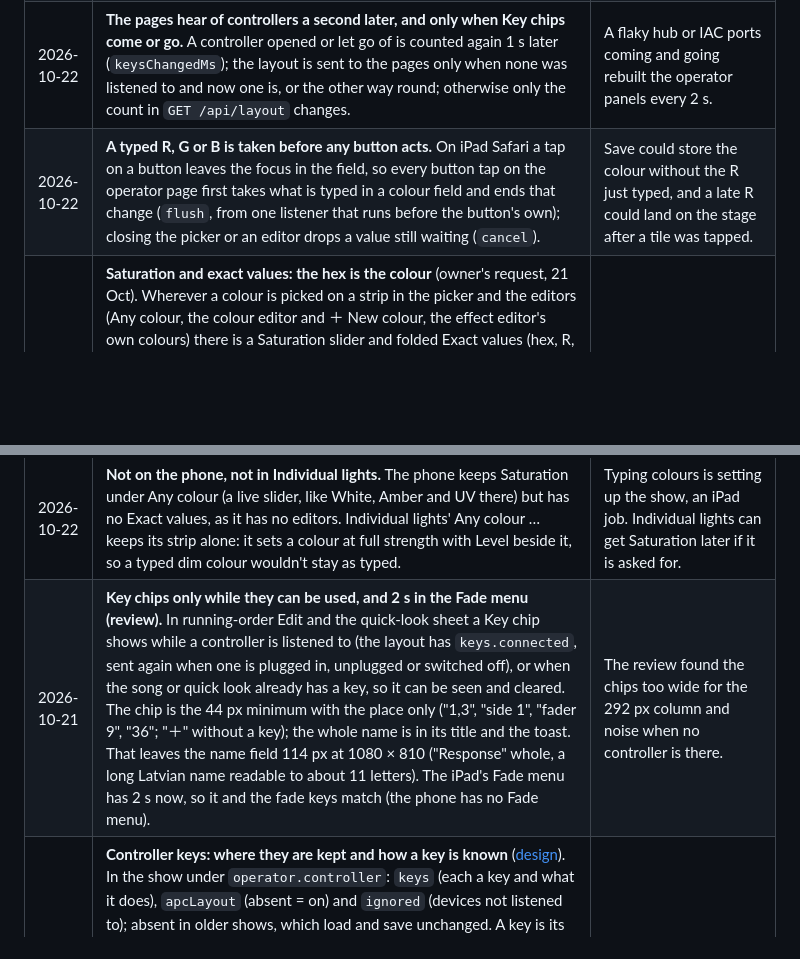
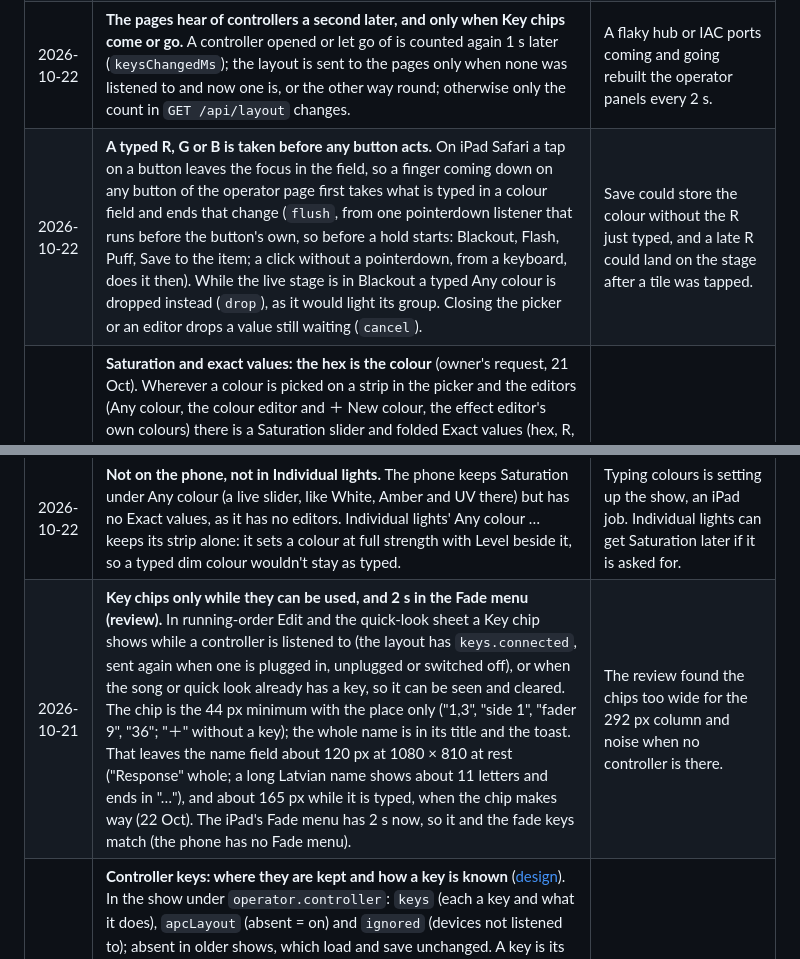
Before and after one commit to ilmars/LightRunner, a Markdown page: docs/DECISIONS.md, 2 parts joined by grey strips. GitHub-like rendering; blank space fills up the shorter version.

Commit message:
Docs: DECISIONS gives the running-order name field's real widths and the pointerdown flush
Co-Authored-By: Claude Opus 5.5 <noreply@anthropic.com>

```diff
--- a/docs/DECISIONS.md
+++ b/docs/DECISIONS.md
@@ -9,11 +9,11 @@ Choices made while building Light Runner, newest first, with the reason. Add an
 | 2026-10-22 | **Compare with a file leaves hidden colours and effects out** (Any colour's Custom, a changed effect's, the `-kept` copies Prepare makes): they are never listed as new, changed or removed. A look taken from the file brings the file's hidden colours it uses; one here with the same id but another light stays, and the look gets its own copy. | They have no name anyone could pick, and listing them as "Removed" under a real colour's name read as losing that colour. |
 | 2026-10-22 | **A show file keeps this computer's Listen switches** (`operator.controller.ignored`) when it is imported (`PUT /api/show`), as it keeps the PIN; its keys and the APC mini layout switch come from the file. Compare with a file never touches the controller settings. | The switches name the controllers plugged into this computer. |
 | 2026-10-22 | **The pages hear of controllers a second later, and only when Key chips come or go.** A controller opened or let go of is counted again 1 s later (`keysChangedMs`); the layout is sent to the pages only when none was listened to and now one is, or the other way round; otherwise only the count in `GET /api/layout` changes. | A flaky hub or IAC ports coming and going rebuilt the operator panels every 2 s. |
-| 2026-10-22 | **A typed R, G or B is taken before any button acts.** On iPad Safari a tap on a button leaves the focus in the field, so every button tap on the operator page first takes what is typed in a colour field and ends that change (`flush`, from one listener that runs before the button's own); closing the picker or an editor drops a value still waiting (`cancel`). | Save could store the colour without the R just typed, and a late R could land on the stage after a tile was tapped. |
+| 2026-10-22 | **A typed R, G or B is taken before any button acts.** On iPad Safari a tap on a button leaves the focus in the field, so a finger coming down on any button of the operator page first takes what is typed in a colour field and ends that change (`flush`, from one pointerdown listener that runs before the button's own, so before a hold starts: Blackout, Flash, Puff, Save to the item; a click without a pointerdown, from a keyboard, does it then). While the live stage is in Blackout a typed Any colour is dropped instead (`drop`), as it would light its group. Closing the picker or an editor drops a value still waiting (`cancel`). | Save could store the colour without the R just typed, and a late R could land on the stage after a tile was tapped. |
 | 2026-10-22 | **Saturation and exact values: the hex is the colour** (owner's request, 21 Oct). Wherever a colour is picked on a strip in the picker and the editors (Any colour, the colour editor and ＋ New colour, the effect editor's own colours) there is a Saturation slider and folded Exact values (hex, R, G, B). The hex is the one thing kept and sent; the strip's place, the saturation and a strength are worked out from it (`web/shared/colour.js`, tested in `server/test/colour.test.ts`), so a typed colour that isn't on the strip is never changed: the handle just goes to the nearest hue. A move on the strip or Saturation makes a new hex from the place, the saturation and the strength the colour had: saturation mixes the strip's colour towards white light of the same strength (0 % is white light: equal red, green and blue), and at 100 % with nothing typed the strip gives exactly the colours it gave before. The layout now gives each listed colour its own hex before its brightness (`colour`), since the light it already gave is scaled by the brightness and couldn't give a typed colour back exactly. | One source of truth means reopening a colour shows what was typed. Keeping today's strip colours at 100 % changes nothing for colours already picked. |
 | 2026-10-22 | **How the colour tools behave.** A touch on the strip after No colour (black) lights it again, and after 0 % (white light) brings the hue back at full saturation, so the strip always does something. Saturation is unavailable (40 %) until there is a hue to pale. Typing: a whole hex is taken as it is typed, R, G and B 0.4 s after the last key (so typing 128 doesn't send 1 and 12 first) or when the field is left; something that can't be used is refused with a quiet note when the field is left and the field shows the colour again; a field being typed in is never written over. In Any colour a touch, or a field until it is left, is one change and one Undo step, sent like a drag (throttled), and the fields follow the group's Any colour pick (the draft's in Prepare), empty while it runs another kind of colour. Exact values fold again each time the picker or an editor opens. The effect editor's ＋ Own colour now opens a box (strip, Saturation, Exact values) that stays open after the finger lifts: its first change adds the own colour and later ones change that same colour, until ＋ Own colour is tapped again or another list opens. | The strip used to close on lift; Saturation and typing need it to stay. One own colour per box keeps a second touch from adding colours by accident. |
 | 2026-10-22 | **Not on the phone, not in Individual lights.** The phone keeps Saturation under Any colour (a live slider, like White, Amber and UV there) but has no Exact values, as it has no editors. Individual lights' Any colour … keeps its strip alone: it sets a colour at full strength with Level beside it, so a typed dim colour wouldn't stay as typed. | Typing colours is setting up the show, an iPad job. Individual lights can get Saturation later if it is asked for. |
-| 2026-10-21 | **Key chips only while they can be used, and 2 s in the Fade menu (review).** In running-order Edit and the quick-look sheet a Key chip shows while a controller is listened to (the layout has `keys.connected`, sent again when one is plugged in, unplugged or switched off), or when the song or quick look already has a key, so it can be seen and cleared. The chip is the 44 px minimum with the place only ("1,3", "side 1", "fader 9", "36"; "＋" without a key); the whole name is in its title and the toast. That leaves the name field 114 px at 1080 × 810 ("Response" whole, a long Latvian name readable to about 11 letters). The iPad's Fade menu has 2 s now, so it and the fade keys match (the phone has no Fade menu). | The review found the chips too wide for the 292 px column and noise when no controller is there. |
+| 2026-10-21 | **Key chips only while they can be used, and 2 s in the Fade menu (review).** In running-order Edit and the quick-look sheet a Key chip shows while a controller is listened to (the layout has `keys.connected`, sent again when one is plugged in, unplugged or switched off), or when the song or quick look already has a key, so it can be seen and cleared. The chip is the 44 px minimum with the place only ("1,3", "side 1", "fader 9", "36"; "＋" without a key); the whole name is in its title and the toast. That leaves the name field about 120 px at 1080 × 810 at rest ("Response" whole; a long Latvian name shows about 11 letters and ends in "…"), and about 165 px while it is typed, when the chip makes way (22 Oct). The iPad's Fade menu has 2 s now, so it and the fade keys match (the phone has no Fade menu). | The review found the chips too wide for the 292 px column and noise when no controller is there. |
 | 2026-10-21 | **Controller keys: where they are kept and how a key is known** ([design](superpowers/specs/2026-10-21-controller-keys-design.md)). In the show under `operator.controller`: `keys` (each a key and what it does), `apcLayout` (absent = on) and `ignored` (devices not listened to); absent in older shows, which load and save unchanged. A key is its device's name, note or control change, channel and number. The device name is the MIDI port's name without the number Windows puts before a second one ("2- nanoKONTROL2") or the client and port numbers Linux puts after it, so a re-plugged controller is the same one. Songs (Basic lights too), quick looks and groups are named by id, so a key follows the song when it moves; one that is deleted frees its key (every save drops keys whose song, quick look or group is gone), and Undo brings both back. A quick look that takes its own copy of a song's look keeps its key. A Patch page saving its older copy of the show keeps the live keys. | The owner decided a song keeps its own key when the running order changes. Keys travel with an export. |
 | 2026-10-21 | **Learn over HTTP, one at a time.** `POST /api/keys/learn` with what the key should do waits up to 10 s for the next fresh press on any controller listened to (a note on, or a control change above 0; releases are passed over, so another controller's Flash let go of is never taken), then gives it that job through the `setKey` command. Master, a group's level and the fade knob wait for a fader or a knob: a pad pressed meanwhile does nothing. A second page asking meanwhile is told "Another page is waiting for a key. Try again in a moment."; a page that cancels or goes away ends the wait at once (watched before the wait starts; there is no separate cancel route). The press that was learned does nothing else: a note's release for up to 2 s, a fader's next moves until its new job is known (1 s at most). Without MIDI support, without a controller, or with every controller's Listen off, the answer says so in plain words ("No controller is being listened to."). | Both pages already use HTTP; a long wait for one answer is simplest, and the server is the only one who sees the controller. |
 | 2026-10-21 | **Who may change keys (review ruling), and what Undo takes back.** Operators (no PIN) may give and take keys of songs and quick looks only, where those are edited on the operator page: these are operator edits and Undo steps, like a rename. Every other key (Next, Blackout, Flash, Master, the levels, the fade knob and fade times, tempo), a song key that would take a key doing one of those, Reset and the switches need the programmer (the PIN, when one is set); `App.run` checks it for `setKey`, `clearKey` and `resetKeys` whichever way they come (the WebSocket, or HTTP with the caller's own rights), and an operator is told "Only the programmer can change that key. Enter the PIN in Settings." (or "That key is Next. …"). The programmer's key changes, Reset and the switches are no Undo steps: they save without clearing the Undo list, and only the first after a programmer save keeps a backup; an Undo of an earlier edit keeps them as they are now. One key, one job: a key that did something else moves ("Pad 2,3 was Song 4; it is now Prayer."), and a job has one key. Reset to the APC mini layout removes only keys on an APC mini and turns the layout on; it asks for a second tap. | Songs and quick looks get keys on the operator page, which has no PIN; the fixed actions change how the whole rig is run, so they are Settings', and a Settings change shouldn't be undone from the bottom bar. |
```
